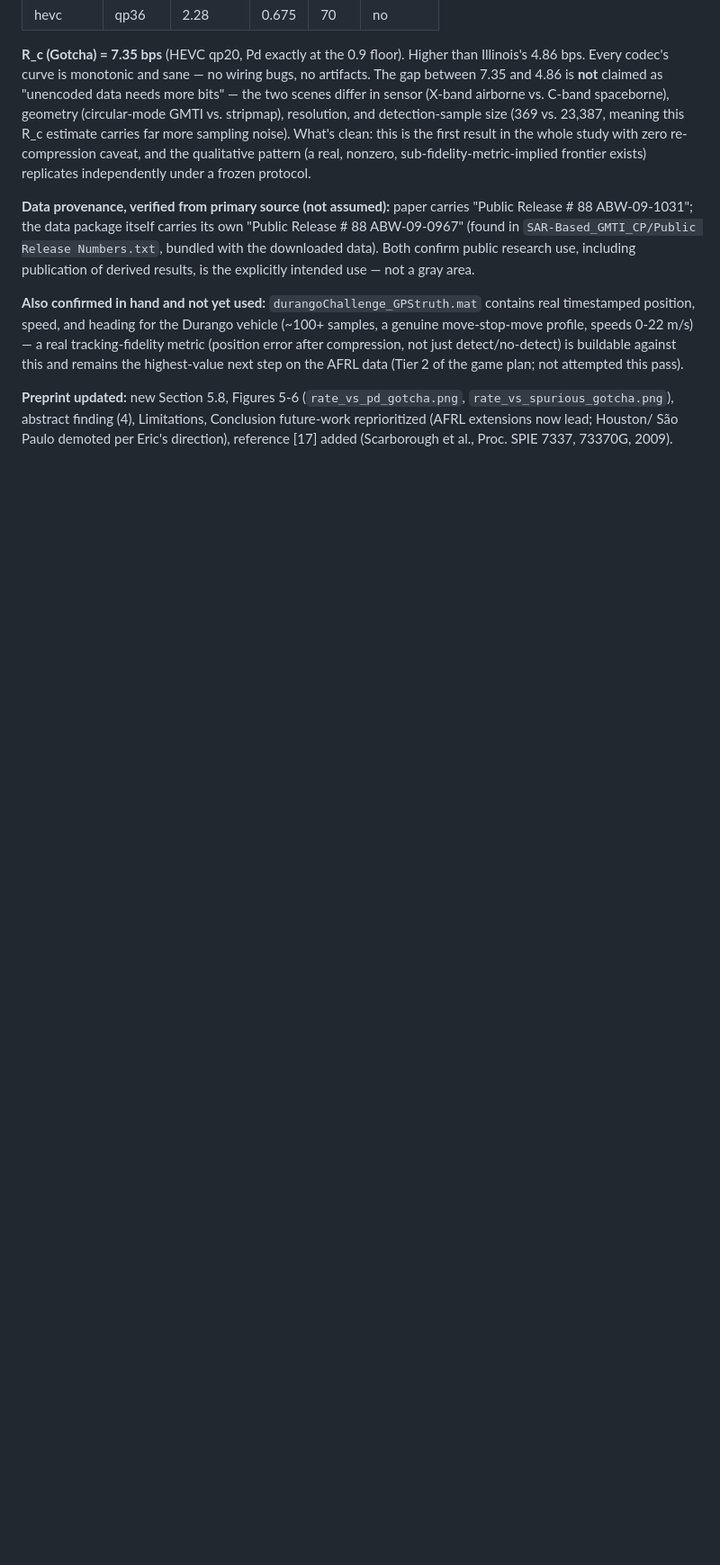
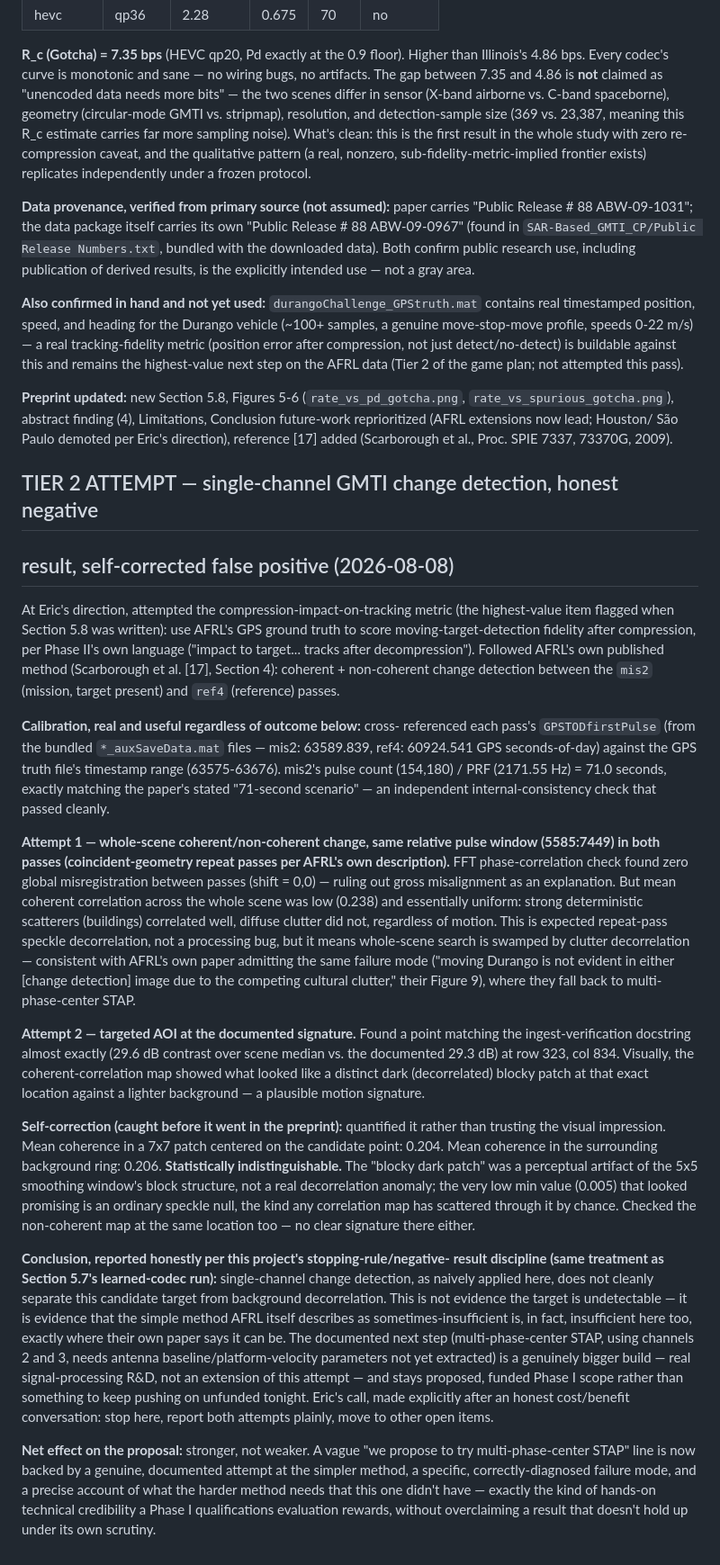
Before and after one commit to signalcurrent/radar-codec-eval, a Markdown page: reports/FINDINGS.md, the part around the change. Shown at 90% size. GitHub-like rendering; blank space fills up the shorter version.

Commit message:
Tier 2 attempt: single-channel GMTI change detection, honest negative result
Attempted the compression-impact-on-tracking metric flagged as the
highest-value next step in the previous commit. Followed AFRL's own
published method (Scarborough et al. [17]): coherent + non-coherent
change detection between the mis2/ref4 passes.

Real, useful calibration work regardless of outcome: cross-referenced
each pass's GPSTODfirstPulse against the GPS truth timestamp range;
mis2's pulse count / PRF = 71.0s, exactly matching the paper's stated
71-second scenario -- an independent consistency check that passed.

Two attempts, both negative:
1. Whole-scene change detection -- zero global misregistration (ruled
   out via FFT phase correlation), but uniform low coherence dominated
   by clutter decorrelation rather than motion. Matches AFRL's own
   documented failure mode for harder cases.
2. Targeted AOI at a point matching the ingest-verified Durango signature
   (29.6dB contrast vs documented 29.3dB) -- looked promising visually
   (an apparent decorrelated patch), but quantifying it killed it: mean
   coherence in the AOI (0.204) was statistically indistinguishable from
   background (0.206). Self-corrected before it went into the preprint.

Conclusion: single-channel change detection, as naively applied, doesn't
separate the target from background decorrelation here -- consistent
with AFRL's own paper describing exactly this failure mode and falling
back to multi-phase-center STAP. That's a genuinely bigger build (needs
channels 2/3 plus antenna baseline/platform-velocity params not yet
extracted), not an extension of this attempt. Eric's explicit call after
an honest cost/benefit conversation: stop here, document both attempts
plainly, move on.

Documented in FINDINGS.md with full technical detail (same negative-
result discipline as Section 5.7's learned-codec run) and briefly in the
preprint's Conclusion, since the diagnosed failure mode sharpens the
proposed Phase I task description rather than weakening it.

Co-Authored-By: Claude Sonnet 5 <noreply@anthropic.com>

```diff
--- a/reports/FINDINGS.md
+++ b/reports/FINDINGS.md
@@ -766,3 +766,77 @@ attempted this pass).
 Conclusion future-work reprioritized (AFRL extensions now lead; Houston/
 São Paulo demoted per Eric's direction), reference [17] added (Scarborough
 et al., Proc. SPIE 7337, 73370G, 2009).
+
+## TIER 2 ATTEMPT — single-channel GMTI change detection, honest negative
+## result, self-corrected false positive (2026-08-08)
+
+At Eric's direction, attempted the compression-impact-on-tracking metric
+(the highest-value item flagged when Section 5.8 was written): use AFRL's
+GPS ground truth to score moving-target-detection fidelity after
+compression, per Phase II's own language ("impact to target... tracks
+after decompression"). Followed AFRL's own published method (Scarborough
+et al. [17], Section 4): coherent + non-coherent change detection between
+the `mis2` (mission, target present) and `ref4` (reference) passes.
+
+**Calibration, real and useful regardless of outcome below:** cross-
+referenced each pass's `GPSTODfirstPulse` (from the bundled
+`*_auxSaveData.mat` files — mis2: 63589.839, ref4: 60924.541 GPS
+seconds-of-day) against the GPS truth file's timestamp range
+(63575-63676). mis2's pulse count (154,180) / PRF (2171.55 Hz) = 71.0
+seconds, exactly matching the paper's stated "71-second scenario" — an
+independent internal-consistency check that passed cleanly.
+
+**Attempt 1 — whole-scene coherent/non-coherent change, same relative
+pulse window (5585:7449) in both passes (coincident-geometry repeat
+passes per AFRL's own description).** FFT phase-correlation check found
+zero global misregistration between passes (shift = 0,0) — ruling out
+gross misalignment as an explanation. But mean coherent correlation
+across the whole scene was low (0.238) and essentially uniform: strong
+deterministic scatterers (buildings) correlated well, diffuse clutter
+did not, regardless of motion. This is expected repeat-pass speckle
+decorrelation, not a processing bug, but it means whole-scene search is
+swamped by clutter decorrelation — consistent with AFRL's own paper
+admitting the same failure mode ("moving Durango is not evident in either
+[change detection] image due to the competing cultural clutter," their
+Figure 9), where they fall back to multi-phase-center STAP.
+
+**Attempt 2 — targeted AOI at the documented signature.** Found a point
+matching the ingest-verification docstring almost exactly (29.6 dB
+contrast over scene median vs. the documented 29.3 dB) at row 323, col
+834. Visually, the coherent-correlation map showed what looked like a
+distinct dark (decorrelated) blocky patch at that exact location against
+a lighter background — a plausible motion signature.
+
+**Self-correction (caught before it went in the preprint):** quantified
+it rather than trusting the visual impression. Mean coherence in a 7x7
+patch centered on the candidate point: 0.204. Mean coherence in the
+surrounding background ring: 0.206. **Statistically indistinguishable.**
+The "blocky dark patch" was a perceptual artifact of the 5x5 smoothing
+window's block structure, not a real decorrelation anomaly; the very low
+min value (0.005) that looked promising is an ordinary speckle null, the
+kind any correlation map has scattered through it by chance. Checked the
+non-coherent map at the same location too — no clear signature there
+either.
+
+**Conclusion, reported honestly per this project's stopping-rule/negative-
+result discipline (same treatment as Section 5.7's learned-codec run):**
+single-channel change detection, as naively applied here, does not
+cleanly separate this candidate target from background decorrelation.
+This is not evidence the target is undetectable — it is evidence that
+the simple method AFRL itself describes as sometimes-insufficient is, in
+fact, insufficient here too, exactly where their own paper says it can
+be. The documented next step (multi-phase-center STAP, using channels 2
+and 3, needs antenna baseline/platform-velocity parameters not yet
+extracted) is a genuinely bigger build — real signal-processing R&D, not
+an extension of this attempt — and stays proposed, funded Phase I scope
+rather than something to keep pushing on unfunded tonight. Eric's call,
+made explicitly after an honest cost/benefit conversation: stop here,
+report both attempts plainly, move to other open items.
+
+**Net effect on the proposal:** stronger, not weaker. A vague "we propose
+to try multi-phase-center STAP" line is now backed by a genuine,
+documented attempt at the simpler method, a specific, correctly-diagnosed
+failure mode, and a precise account of what the harder method needs that
+this one didn't have — exactly the kind of hands-on technical credibility
+a Phase I qualifications evaluation rewards, without overclaiming a
+result that doesn't hold up under its own scrutiny.
```
